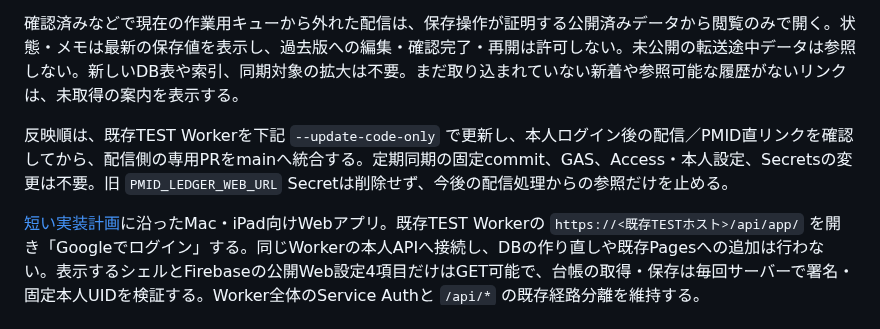
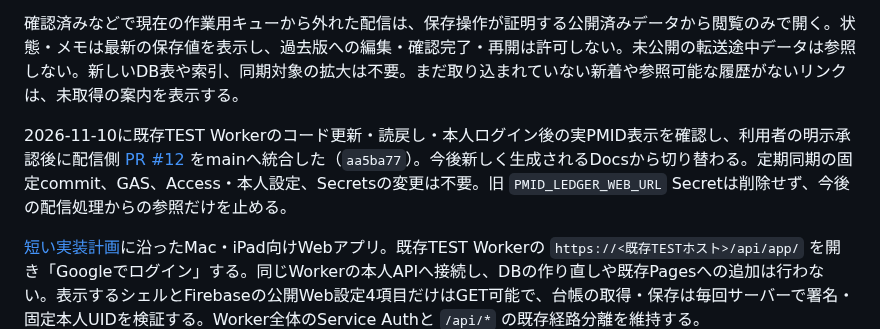
Before and after one commit to haman-360/pubmed_abstract, a Markdown page: pmid_ledger/prototype/README.md, the part around the change. Drawn GitHub-style.

Commit message:
Record merged research ledger delivery links

```diff
--- a/pmid_ledger/prototype/README.md
+++ b/pmid_ledger/prototype/README.md
@@ -12,7 +12,7 @@
 
 確認済みなどで現在の作業用キューから外れた配信は、保存操作が証明する公開済みデータから閲覧のみで開く。状態・メモは最新の保存値を表示し、過去版への編集・確認完了・再開は許可しない。未公開の転送途中データは参照しない。新しいDB表や索引、同期対象の拡大は不要。まだ取り込まれていない新着や参照可能な履歴がないリンクは、未取得の案内を表示する。
 
-反映順は、既存TEST Workerを下記 `--update-code-only` で更新し、本人ログイン後の配信／PMID直リンクを確認してから、配信側の専用PRをmainへ統合する。定期同期の固定commit、GAS、Access・本人設定、Secretsの変更は不要。旧 `PMID_LEDGER_WEB_URL` Secretは削除せず、今後の配信処理からの参照だけを止める。
+2026-11-10に既存TEST Workerのコード更新・読戻し・本人ログイン後の実PMID表示を確認し、利用者の明示承認後に配信側 [PR #12](https://github.com/haman-360/pubmed_abstract/pull/12) をmainへ統合した（`aa5ba77`）。今後新しく生成されるDocsから切り替わる。定期同期の固定commit、GAS、Access・本人設定、Secretsの変更は不要。旧 `PMID_LEDGER_WEB_URL` Secretは削除せず、今後の配信処理からの参照だけを止める。
 
 [短い実装計画](../ONLINE_APP_PLAN.md)に沿ったMac・iPad向けWebアプリ。既存TEST Workerの `https://<既存TESTホスト>/api/app/` を開き「Googleでログイン」する。同じWorkerの本人APIへ接続し、DBの作り直しや既存Pagesへの追加は行わない。表示するシェルとFirebaseの公開Web設定4項目だけはGET可能で、台帳の取得・保存は毎回サーバーで署名・固定本人UIDを検証する。Worker全体のService Authと `/api/*` の既存経路分離を維持する。
 
```
Also changed, not shown: docs/DEVELOPMENT_LOG.md (+7 -0 lines).
